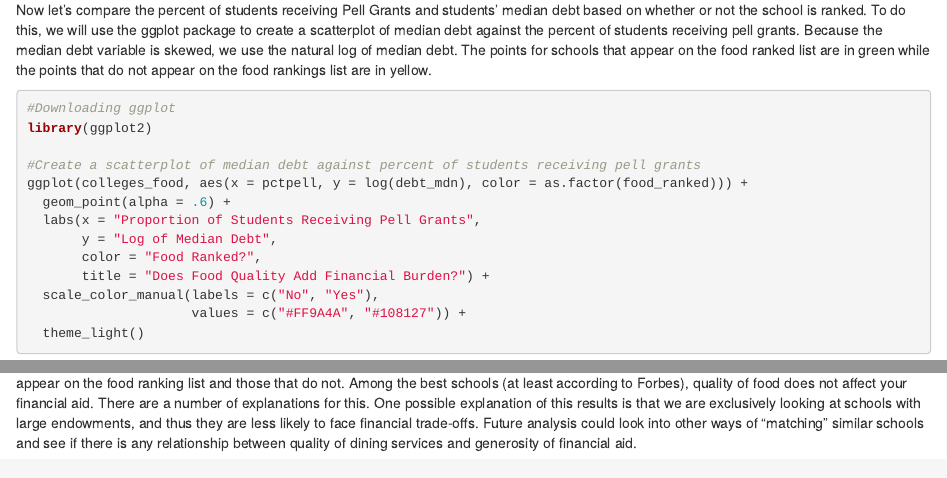
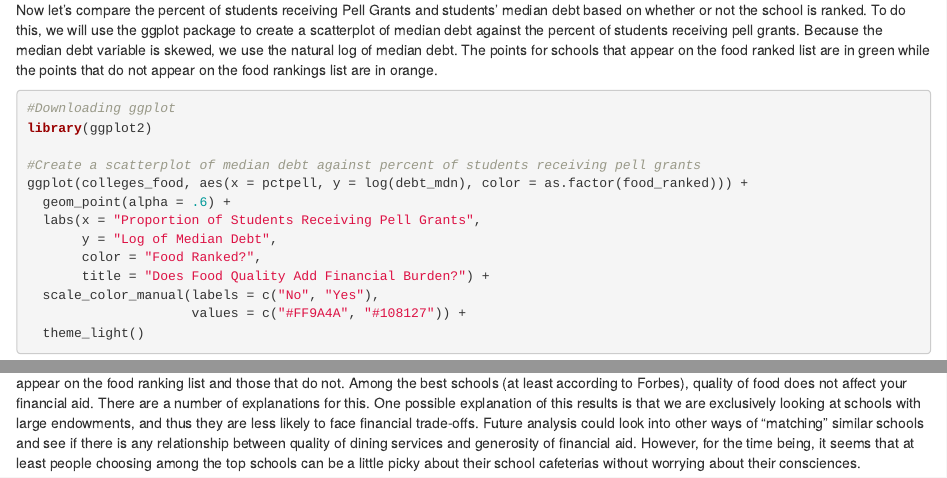
Before and after one commit to tiffanywang29/revisionist-history-fact-check, an R Markdown document (CopyOfMini2_DataWrangling.Rmd): the page in a window 1100 px wide, from 2070 px down, and a second part further down, joined at a grey line. Rendered offline with R 4.5, knitr and Pandoc, with nearby package versions; some code elsewhere in the file could not run offline.

Commit message:
tiny changes

````diff
--- a/CopyOfMini2_DataWrangling.Rmd
+++ b/CopyOfMini2_DataWrangling.Rmd
@@ -83,7 +83,7 @@ colleges_food <- colleges_food %>%
 
 #Let's Plot Our Data!
 
-Now let's compare the percent of students receiving Pell Grants and students' median debt based on whether or not the school is ranked. To do this, we will use the ggplot package to create a scatterplot of median debt against the percent of students receiving pell grants. Because the median debt variable is skewed, we use the natural log of median debt. The points for schools that appear on the food ranked list are in green while the points that do not appear on the food rankings list are in yellow.
+Now let's compare the percent of students receiving Pell Grants and students' median debt based on whether or not the school is ranked. To do this, we will use the ggplot package to create a scatterplot of median debt against the percent of students receiving pell grants. Because the median debt variable is skewed, we use the natural log of median debt. The points for schools that appear on the food ranked list are in green while the points that do not appear on the food rankings list are in orange.
 
 ```{r}
 #Downloading ggplot
@@ -164,4 +164,4 @@ ggplot(colleges_food_rank_forbes, aes(x = pctpell, y = log(debt_mdn), color = as
 
 ```
 
-This plot is much less convincing than the first one we showed. In fact, there does not seem to be any distinguishable pattern between schools that appear on the food ranking list and those that do not. Among the best schools (at least according to Forbes), quality of food does not affect your financial aid. There are a number of explanations for this. One possible explanation of this results is that we are exclusively looking at schools with large endowments, and thus they are less likely to face financial trade-offs. Future analysis could look into other ways of "matching" similar schools and see if there is any relationship between quality of dining services and generosity of financial aid.
+This plot is much less convincing than the first one we showed. In fact, there does not seem to be any distinguishable pattern between schools that appear on the food ranking list and those that do not. Among the best schools (at least according to Forbes), quality of food does not affect your financial aid. There are a number of explanations for this. One possible explanation of this results is that we are exclusively looking at schools with large endowments, and thus they are less likely to face financial trade-offs. Future analysis could look into other ways of "matching" similar schools and see if there is any relationship between quality of dining services and generosity of financial aid. However, for the time being, it seems that at least people choosing among the top schools can be a little picky about their school cafeterias without worrying about their consciences.
````
Also changed, not shown: CopyOfMini2_DataWrangling.Rmd (2 more changed lines).
